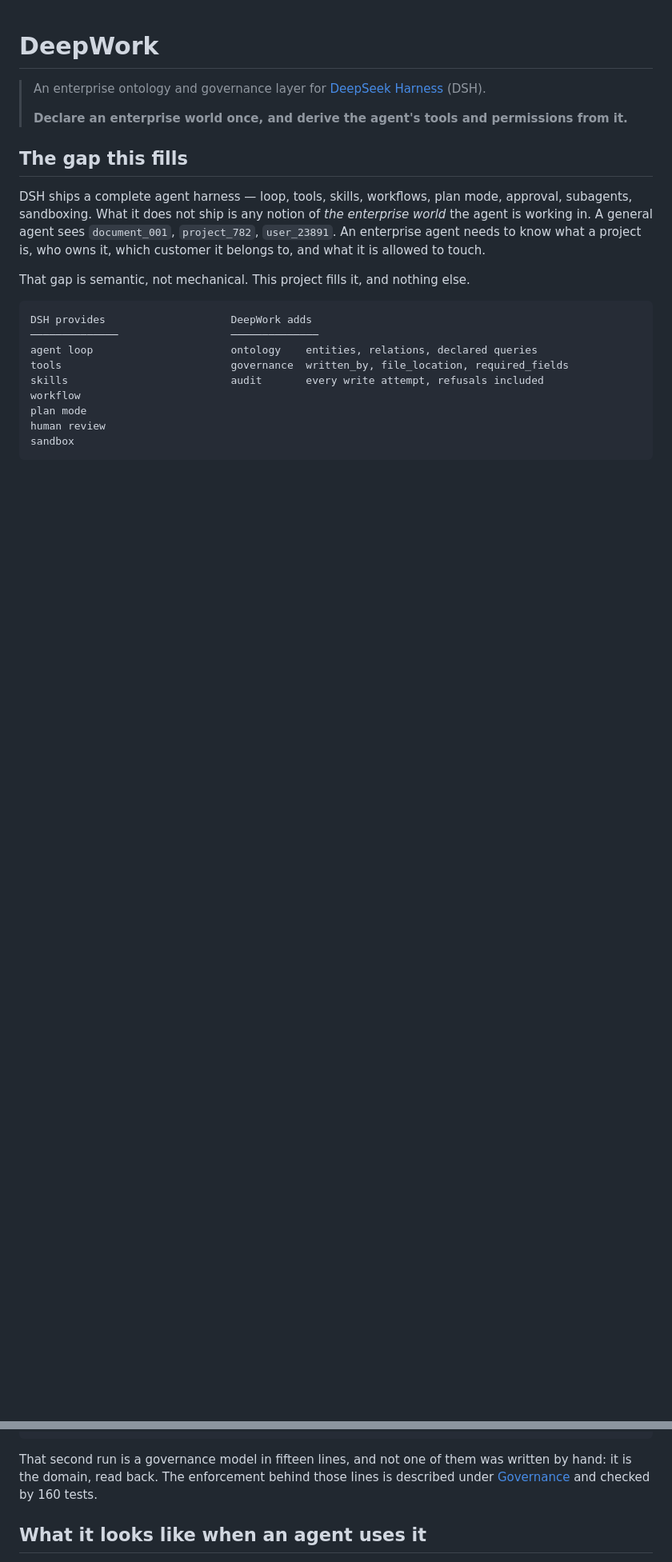
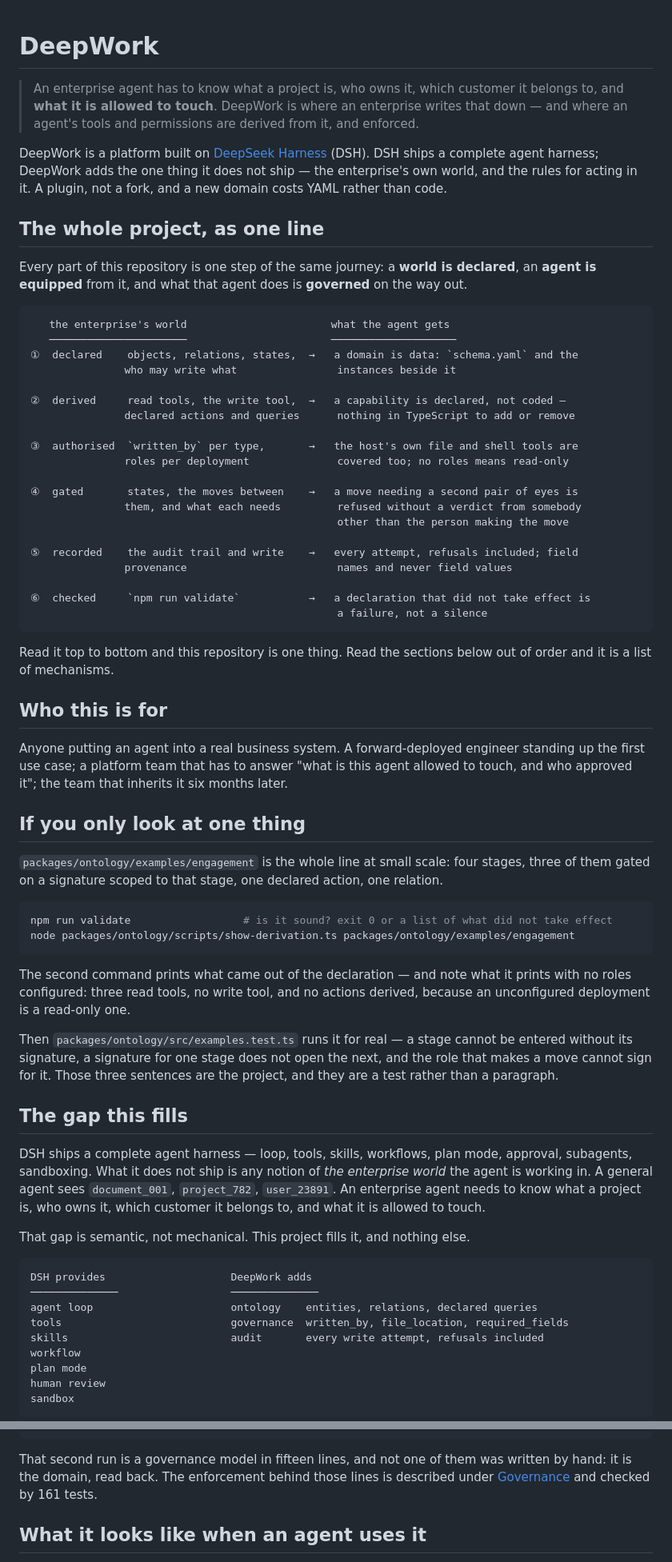
Before and after one commit to zhangcun1995521/deepwork, a Markdown page: README.md, 2 parts joined by grey strips. Shown at 80% size. Rendered like a GitHub page; blank space fills up the shorter version.

Commit message:
docs(readme): lead with the line the whole repository is one pass through
The opening described a component — "an enterprise ontology and governance layer" — while the
section further down calling this a platform was the intent, and the project state file had
already settled it as one. A reader arriving at the front page got a list of mechanisms and no
reason to think they belonged together, which is a fair reading of a page that never says what
they add up to.

So the first screen now says what an enterprise agent has to know and what this is for, and the
section under it is the line every part of the repository sits on: a world is declared, an agent
is equipped from it, and what that agent does is governed on the way out — declared, derived,
authorised, gated, recorded, checked. Each mechanism below is one step of that, and the
governance section says so instead of presenting six peers.

Two additions fall out of taking the line seriously. "If you only look at one thing" names a
single domain and two commands, because the line is easier to believe at small scale than to
read about. And "What is deliberately not here" gathers the incompleteness in one place — what
was declined, and the four things a reader will find missing, including the one that matters
most: there is still no single artefact showing a task start to finish. Scattered incompleteness
reads as drift; named, it reads as scope.

Also fixes a command that would have shipped broken: `npm run demo -- <domain>` does not take a
domain, because the script has one baked in and the argument is ignored — the second path in the
task line is the only one that has ever been read. The direct invocation is what the README uses
now, and it is what the section was verified with.

````diff
--- a/README.md
+++ b/README.md
@@ -1,8 +1,69 @@
 # DeepWork
 
-> An enterprise ontology and governance layer for [DeepSeek Harness](https://github.com/deepseek-ai/deepseek-harness) (DSH).
->
-> **Declare an enterprise world once, and derive the agent's tools and permissions from it.**
+> An enterprise agent has to know what a project is, who owns it, which customer it belongs
+> to, and **what it is allowed to touch**. DeepWork is where an enterprise writes that down —
+> and where an agent's tools and permissions are derived from it, and enforced.
+
+DeepWork is a platform built on [DeepSeek Harness](https://github.com/deepseek-ai/deepseek-harness)
+(DSH). DSH ships a complete agent harness; DeepWork adds the one thing it does not ship — the
+enterprise's own world, and the rules for acting in it. A plugin, not a fork, and a new domain
+costs YAML rather than code.
+
+## The whole project, as one line
+
+Every part of this repository is one step of the same journey: a **world is declared**, an
+**agent is equipped** from it, and what that agent does is **governed** on the way out.
+
+```
+   the enterprise's world                       what the agent gets
+   ──────────────────────                       ────────────────────
+①  declared    objects, relations, states,  →   a domain is data: `schema.yaml` and the
+               who may write what                instances beside it
+
+②  derived     read tools, the write tool,  →   a capability is declared, not coded —
+               declared actions and queries      nothing in TypeScript to add or remove
+
+③  authorised  `written_by` per type,       →   the host's own file and shell tools are
+               roles per deployment              covered too; no roles means read-only
+
+④  gated       states, the moves between    →   a move needing a second pair of eyes is
+               them, and what each needs         refused without a verdict from somebody
+                                                 other than the person making the move
+
+⑤  recorded    the audit trail and write    →   every attempt, refusals included; field
+               provenance                        names and never field values
+
+⑥  checked     `npm run validate`           →   a declaration that did not take effect is
+                                                 a failure, not a silence
+```
+
+Read it top to bottom and this repository is one thing. Read the sections below out of order
+and it is a list of mechanisms.
+
+## Who this is for
+
+Anyone putting an agent into a real business system. A forward-deployed engineer standing up
+the first use case; a platform team that has to answer "what is this agent allowed to touch,
+and who approved it"; the team that inherits it six months later.
+
+## If you only look at one thing
+
+`packages/ontology/examples/engagement` is the whole line at small scale: four stages, three of
+them gated on a signature scoped to that stage, one declared action, one relation.
+
+```sh
+npm run validate                  # is it sound? exit 0 or a list of what did not take effect
+node packages/ontology/scripts/show-derivation.ts packages/ontology/examples/engagement
+```
+
+The second command prints what came out of the declaration — and note what it prints with no
+roles configured: three read tools, no write tool, and no actions derived, because an
+unconfigured deployment is a read-only one.
+
+Then `packages/ontology/src/examples.test.ts` runs it for real — a stage cannot be entered
+without its signature, a signature for one stage does not open the next, and the role that
+makes a move cannot sign for it. Those three sentences are the project, and they are a test
+rather than a paragraph.
 
 ## The gap this fills
 
@@ -108,7 +169,7 @@ objects
 
 That second run is a governance model in fifteen lines, and not one of them was written by
 hand: it is the domain, read back. The enforcement behind those lines is described under
-[Governance](#governance) and checked by 160 tests.
+[Governance](#governance) and checked by 161 tests.
 
 ## What it looks like when an agent uses it
 
````
Also changed, not shown: other parts of README.md (+32 -4 lines).
